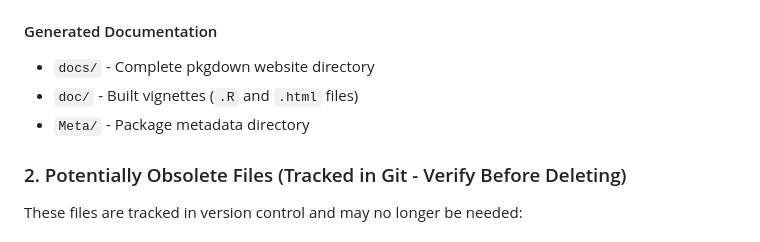
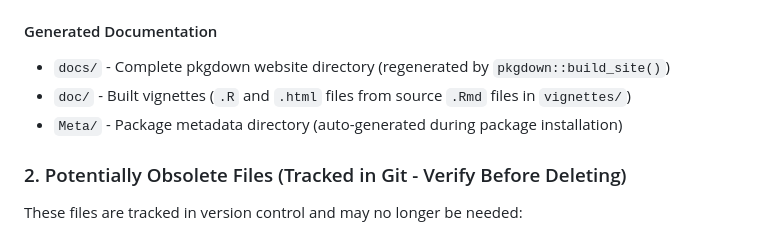
Before and after one commit to fernando-duarte/heteroskedasticity_identification, a Markdown page: cleanup-analysis-report.md, the part around one of its changes. GitHub-like rendering.

```diff
--- a/cleanup-analysis-report.md
+++ b/cleanup-analysis-report.md
@@ -59,9 +59,9 @@ Location: `lewbel2012/`
 - `#lewbel2012.lyx#` (LyX editor backup)
 
 #### Generated Documentation
-- `docs/` - Complete pkgdown website directory
-- `doc/` - Built vignettes (`.R` and `.html` files)
-- `Meta/` - Package metadata directory
+- `docs/` - Complete pkgdown website directory (regenerated by `pkgdown::build_site()`)
+- `doc/` - Built vignettes (`.R` and `.html` files from source `.Rmd` files in `vignettes/`)
+- `Meta/` - Package metadata directory (auto-generated during package installation)
 
 ### 2. Potentially Obsolete Files (Tracked in Git - Verify Before Deleting)
 
```
Also changed, not shown: other parts of cleanup-analysis-report.md (+29 -6 lines).
